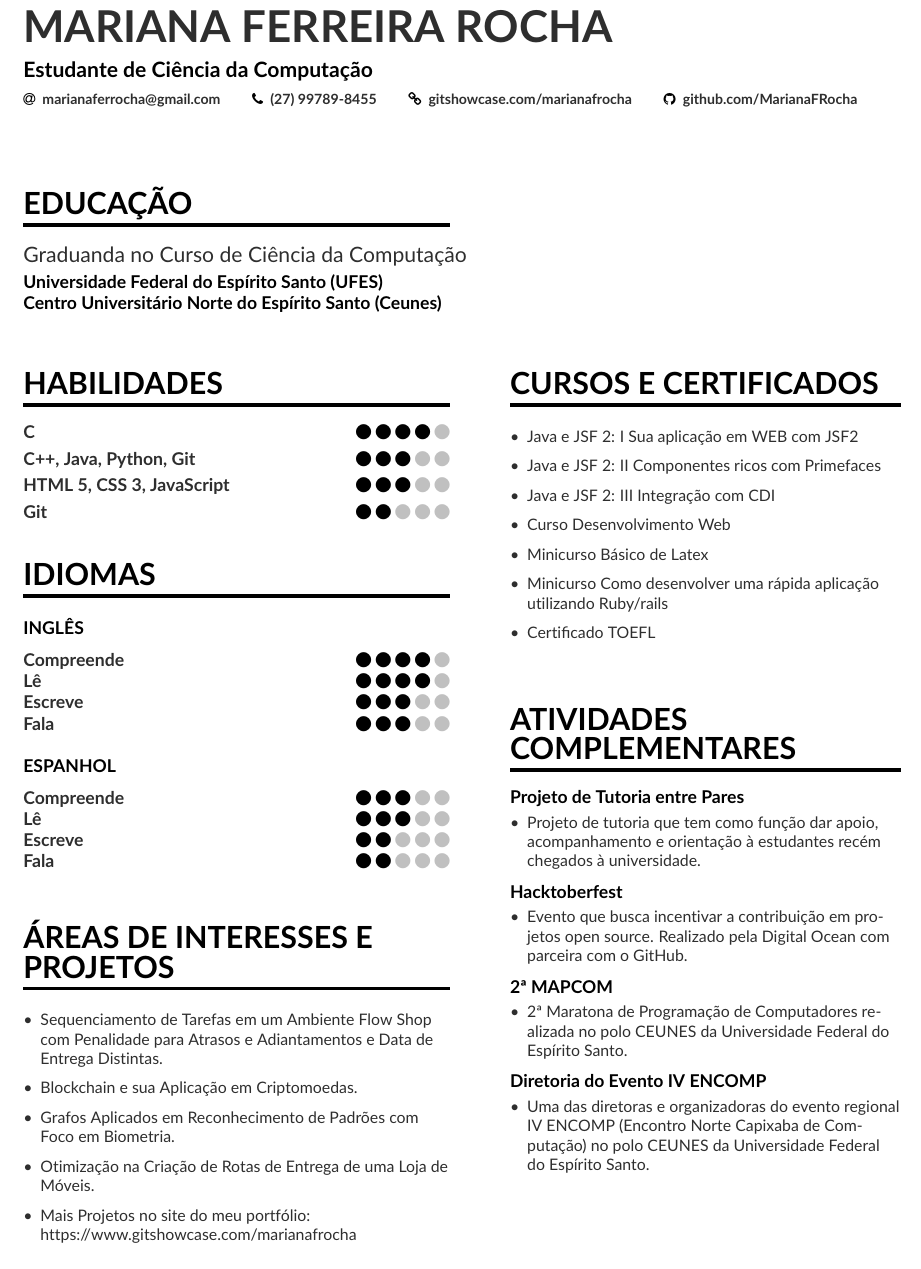
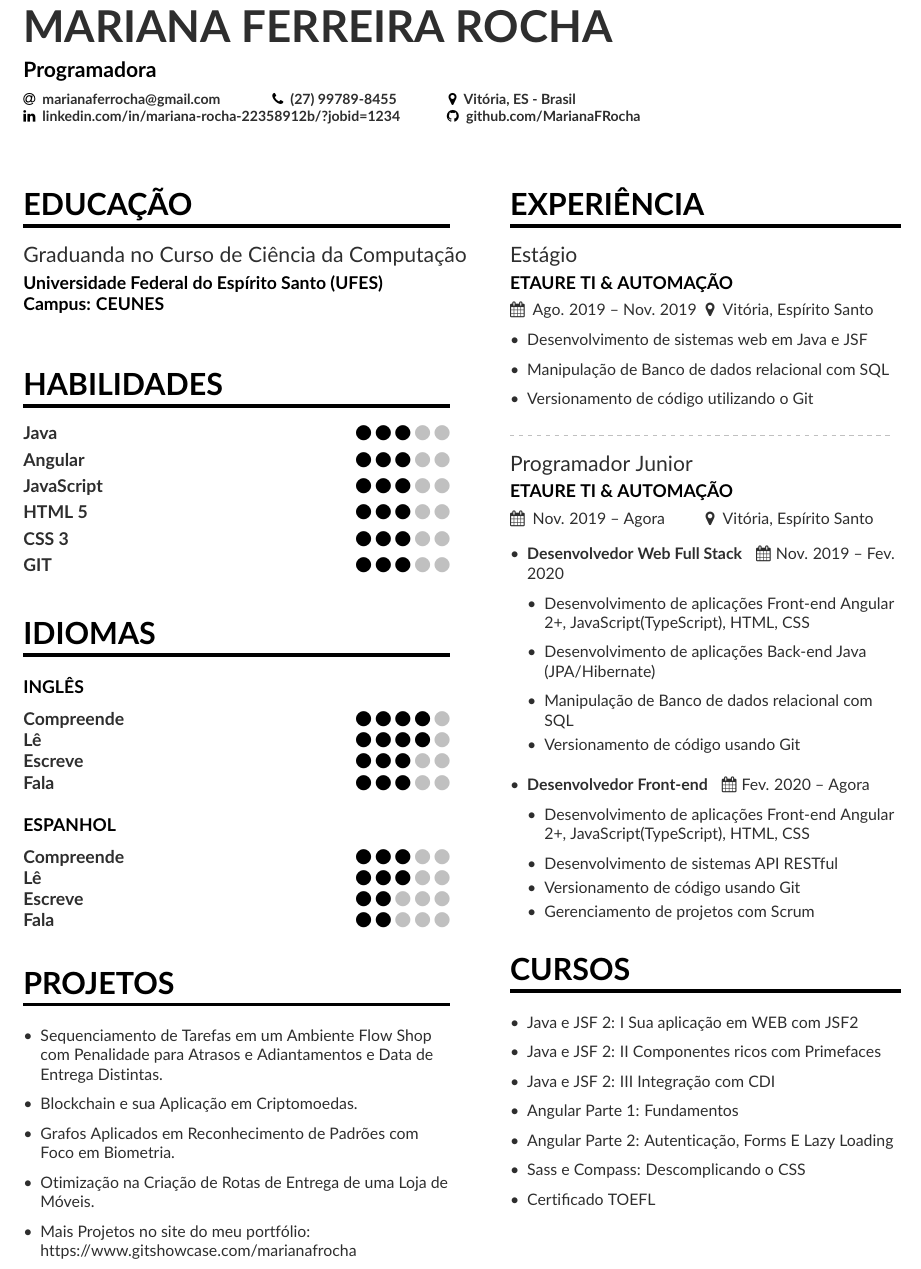
Before and after one commit to MarianaFRocha/Curriculo-Latex, a LaTeX CV (mmayer.tex, which reads page1sidebar.tex): part of the page, cut so that both start at the same text. Compiled offline with pdfLaTeX.

Commit message:
Atualizar currículo

```diff
--- a/mmayer.tex
+++ b/mmayer.tex
@@ -66,22 +65,27 @@
 
 \begin{document}
 \name{Mariana Ferreira Rocha}
-\tagline{Estudante de Ciência da Computação}
-\smallskip
+\bigskip
+\bigskip
+\bigskip
+\tagline{Programadora}
+
 % Cropped to square from https://en.wikipedia.org/wiki/Marissa_Mayer#/media/File:Marissa_Mayer_May_2014_(cropped).jpg, CC-BY 2.0
 %\photo{3.3cm}{profile.jpg}
 \personalinfo{%
   % Not all of these are required!
   % You can add your own with \printinfo{symbol}{detail}
-  \email{marianaferrocha@gmail.com}
-  \phone{(27) 99789-8455}
+  \email{marianaferrocha@gmail.com}\hspace{4mm}
+%  \faCalendar{10/01/1993}\hspace{10mm}
+  \phone{(27) 99789-8455}\hspace{4mm}
 %  \mailaddress{Address, Street, 00000 County}
-  %\location{São Mateus, ES - Brasil}
-  \homepage{gitshowcase.com/marianafrocha}
+  \location{Vitória, ES - Brasil}\hspace{4mm}
+  %\homepage{gitshowcase.com/marianafrocha}
 %  \twitter{@marissamayer}
-%  \linkedin{linkedin.com/in/ronak-dedhiya}
+
+ \linkedin{linkedin.com/in/mariana-rocha-22358912b/?jobid=1234}\hspace{3mm}
    \github{github.com/MarianaFRocha} % I'm just making this up though.
-%   \orcid{orcid.org/0000-0000-0000-0000} % Obviously making this up too. If you want to use this field (and also other academicons symbols), add "academicons" option to \documentclass{altacv}
+  %\orcid{orcid.org/0000-0000-0000-0000} % Obviously making this up too. If you want to use this field (and also other academicons symbols), add "academicons" option to \documentclass{altacv}
 }
 
 %% Make the header extend all the way to the right, if you want.
@@ -98,27 +102,31 @@
 %% \cvsection title in the "main" bar.
 
 \bigskip
-\bigskip
+\smallskip
 
-\cvsection{Educação}
-\cvevent{Graduanda no Curso de Ciência da Computação}{Universidade Federal do Espírito Santo (UFES) \newline Centro Universitário Norte do Espírito Santo (Ceunes)}{}{}
+\cvsection[page1sidebar]{Educação}
+\cvevent{Graduanda no Curso de Ciência da Computação}{Universidade Federal do Espírito Santo (UFES) \newline Campus: CEUNES}{}{}
 % \divider
 
 \bigskip
 
-\cvsection[page1sidebar]{Habilidades}
+\cvsection{Habilidades}
 
-\cvskill{C}{4}
+\cvskill{Java}{3}
 \smallskip
-%\divider
-\cvskill{C++, Java, Python, Git}{3}
+\cvskill{Angular}{3}
+\smallskip
+\cvskill{JavaScript}{3}
 \smallskip
 % \divider
-\cvskill{HTML 5, CSS 3, JavaScript}{3}
+\cvskill{HTML 5}{3}
+\smallskip
+\cvskill{CSS 3}{3}
+\smallskip
+\cvskill{GIT}{3}
 \smallskip
 % \divider
-\cvskill{Git}{2}
-% \divider
+
 
 \bigskip
 
@@ -142,7 +150,7 @@
 
 \bigskip
 
-\cvsection{Áreas de Interesses e \newline \smallskip Projetos}
+\cvsection{Projetos}
 \smallskip
 \begin{itemize}
 \item Sequenciamento de Tarefas em um Ambiente Flow Shop com Penalidade para Atrasos e Adiantamentos e Data de Entrega Distintas.
--- a/page1sidebar.tex
+++ b/page1sidebar.tex
@@ -1,36 +1,56 @@
 
 
-%% Modified by Mariana Ferreira Rocha - 12/08/2019 %%
+%% Modified by Mariana Ferreira Rocha - 28/04/2019 %%
+
+\cvsection{Experiência}
 
 
 
-% \cvachievement{\faTrophy}{}{Received accolades at Atos for Best Performance in team.}
-% \cvachievement{\faTrophy}{}{Received Best Debut Award at Atos. }
-% %\divider
-% \cvachievement{\faInstitution}{}{Won 2nd Consolation Prize for paper presented on Cognitive Radio Networks.}
-% %\divider
-% \cvachievement{\faGraduationCap}{}{Got Selected in "Exclusive Scholar Program" during undergrad.}
-% %\divider
-% \cvachievement{\faDollar}{}{Awarded with Narotam Sekhsaria Foundation Scholarship}
-%\cvsection{Strengths}
+\cvevent{Estágio}{ETAURE TI \& AUTOMAÇÃO}{Ago. 2019 -- Nov. 2019}{Vitória, Espírito Santo}
+\begin{itemize}
+\item Desenvolvimento de sistemas web em Java e JSF
+\smallskip
+\item Manipulação de Banco de dados relacional com SQL
+\smallskip
+\item Versionamento de código utilizando o Git
+\smallskip
+\end{itemize}
 
-%\cvtag{Hard-working (18/24)}
-%\cvtag{Persuasive}
-%\cvtag{Motivator \& Leader}
+\divider
 
-%\divider\smallskip
+\cvevent{Programador Junior}{ETAURE TI \& AUTOMAÇÃO}{Nov. 2019 -- Agora}{Vitória, Espírito Santo}
+\smallskip
+\begin{itemize}
+\item {\textbf {Desenvolvedor Web Full Stack}\hspace{2mm}}
+\faCalendar  {\hspace{1mm}Nov. 2019 -- Fev. 2020}
+\smallskip
+\begin{itemize}
+    \smallskip
+    \item Desenvolvimento de aplicações Front-end Angular 2+, JavaScript(TypeScript), HTML, CSS
+    \smallskip
+    \item Desenvolvimento de aplicações Back-end Java (JPA/Hibernate)
+    \smallskip
+    \item Manipulação de Banco de dados relacional com SQL
+    \item Versionamento de código usando Git
+    \smallskip
+\end{itemize}
+\smallskip
+\item {\textbf {Desenvolvedor Front-end}\hspace{2mm}} \faCalendar {\hspace{1mm}Fev. 2020 -- Agora}
+\smallskip
+\begin{itemize}
+    \smallskip
+    \item Desenvolvimento de aplicações Front-end Angular 2+, JavaScript(TypeScript), HTML, CSS
+    \smallskip
+    \item Desenvolvimento de sistemas API RESTful
+    \item Versionamento de código usando Git
+    \item Gerenciamento de projetos com Scrum
+    \smallskip
+\end{itemize}
 
-%\cvtag{UX}
-%\cvtag{Mobile Devices \& Applications}
-%\cvtag{Product Management \& Marketing}
+\end{itemize}
 
 
-%\divider
-
-%\cvevent{B.S.\ in Symbolic Systems}{Stanford University}{Sept 1993 -- June 1997}{}
-
-
-\cvsection{Cursos e Certificados}
+\cvsection{Cursos}
 \smallskip
 \begin{itemize}
 \item Java e JSF 2: I Sua aplicação em WEB com JSF2
@@ -39,18 +59,22 @@
 \smallskip
 \item  Java e JSF 2: III Integração com CDI
 \smallskip
-\item Curso Desenvolvimento Web
+\item Angular Parte 1: Fundamentos
 \smallskip
-\item Minicurso Básico de Latex
+\item Angular Parte 2: Autenticação, Forms E Lazy Loading
 \smallskip
-\item Minicurso Como desenvolver uma rápida aplicação utilizando
-Ruby/rails
+\item Sass e Compass: Descomplicando o CSS
 \smallskip
 \item Certificado TOEFL
 \smallskip
 
+
 %\item Placed in top 5\% in "Predict the Happiness" Hackerearth Challenge
 \end{itemize}
+\bigskip
+
+\begin{comment}
+
 \bigskip
 
 \cvsection{Atividades \newline \smallskip Complementares}
@@ -74,6 +98,9 @@ Ruby/rails
 \item Uma das diretoras e organizadoras do evento regional IV ENCOMP (Encontro Norte Capixaba de Computação) no polo CEUNES da Universidade Federal do Espírito Santo.
 \end{itemize}
 \smallskip
+
+\end{comment}
+
 %\cvproject{Automatic Defect Inspection of solar farm using drones}
 %\begin{itemize}
 %\item Regular inspection of solar farm due to its wide size is strenuous.
```
Also changed, not shown: mmayer.tex (7 more changed lines).
